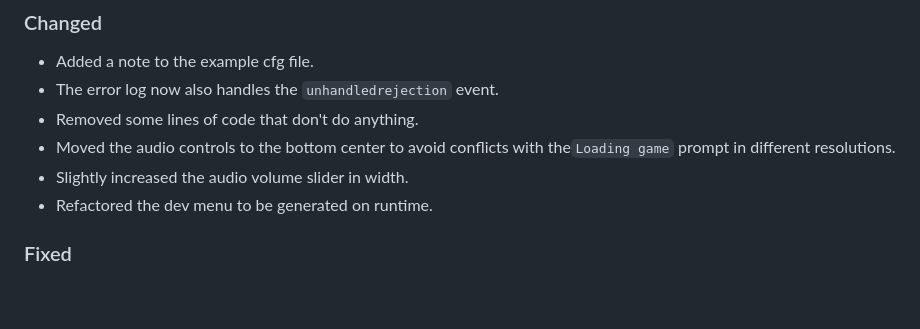
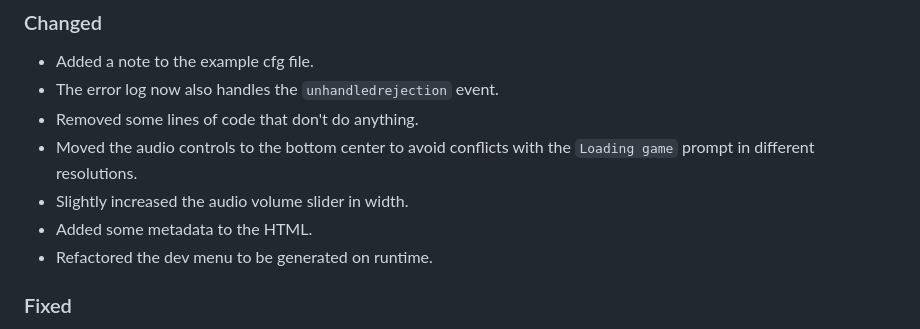
Before and after one commit to D4isDAVID/loadscreen, a Markdown page: CHANGELOG.md, the part around the change. GitHub-like rendering; blank space fills up the shorter version.

Commit message:
Update changelog

```diff
--- a/CHANGELOG.md
+++ b/CHANGELOG.md
@@ -13,8 +13,9 @@ The format is based on [Keep a Changelog](https://keepachangelog.com/en/1.1.0/).
 - Added a note to the example cfg file.
 - The error log now also handles the `unhandledrejection` event.
 - Removed some lines of code that don't do anything.
-- Moved the audio controls to the bottom center to avoid conflicts with the`Loading game` prompt in different resolutions.
+- Moved the audio controls to the bottom center to avoid conflicts with the `Loading game` prompt in different resolutions.
 - Slightly increased the audio volume slider in width.
+- Added some metadata to the HTML.
 - Refactored the dev menu to be generated on runtime.
 
 ### Fixed
```
